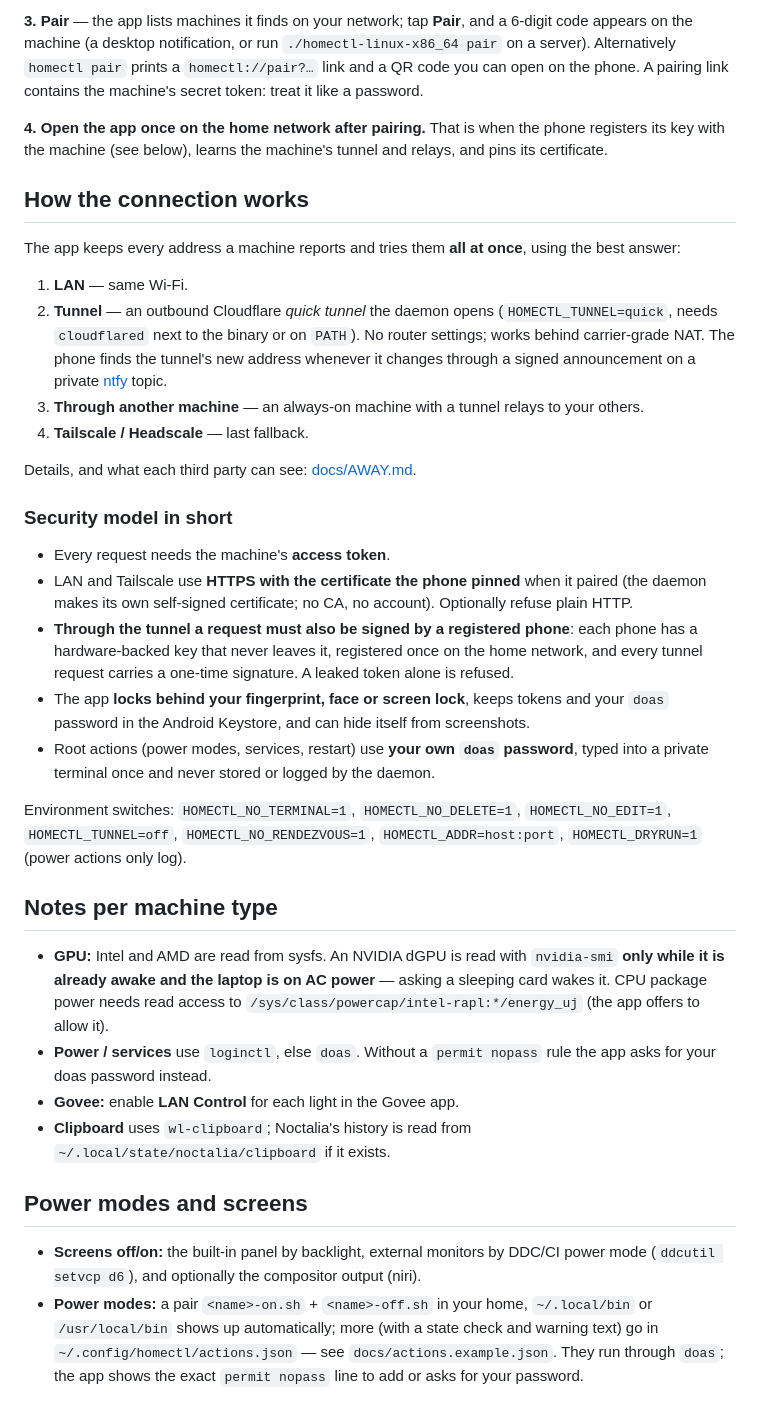
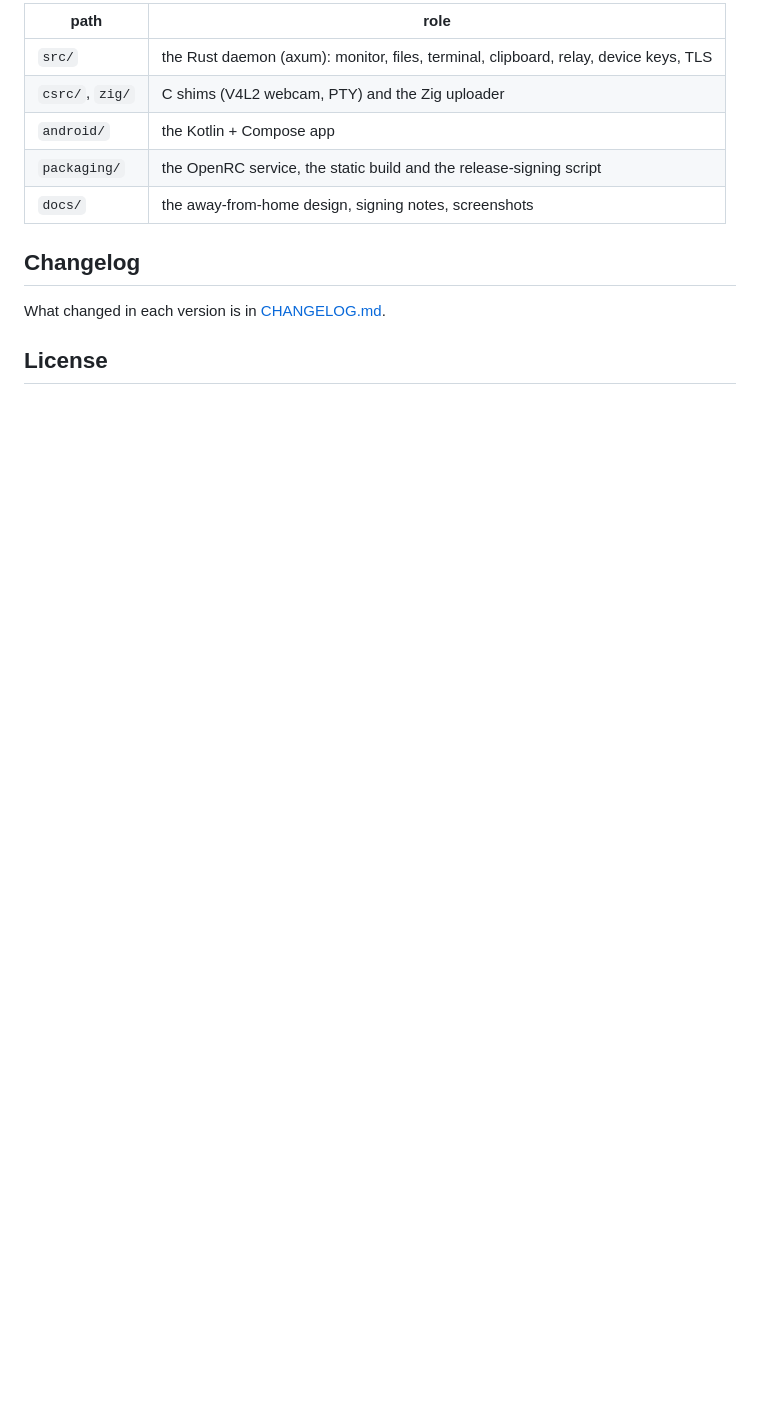
Before and after one commit to tarilka0gg/homectl, a Markdown page: README.md, the part around one of its changes. Drawn GitHub-style; blank space fills up the shorter version.

```diff
--- a/README.md
+++ b/README.md
@@ -51,38 +115,15 @@ It uses `brightnessctl`, `wpctl`/`pactl`, `nmcli`, `bluetoothctl`, `ddcutil`, `w
 
-**3. Pair** — the app lists machines it finds on your network; tap **Pair**, and a 6-digit code appears on the machine (a desktop notification, or run `./homectl-linux-x86_64 pair` on a server). Alternatively `homectl pair` prints a `homectl://pair?…` link and a QR code you can open on the phone. A pairing link contains the machine's secret token: treat it like a password.
+| path | role |
+|---|---|
+| `src/` | the Rust daemon (axum): monitor, files, terminal, clipboard, relay, device keys, TLS |
+| `csrc/`, `zig/` | C shims (V4L2 webcam, PTY) and the Zig uploader |
+| `android/` | the Kotlin + Compose app |
+| `packaging/` | the OpenRC service, the static build and the release-signing script |
+| `docs/` | the away-from-home design, signing notes, screenshots |
 
-**4. Open the app once on the home network after pairing.** That is when the phone registers its key with the machine (see below), learns the machine's tunnel and relays, and pins its certificate.
+## Changelog
 
-## How the connection works
+What changed in each version is in [CHANGELOG.md](CHANGELOG.md).
 
-The app keeps every address a machine reports and tries them **all at once**, using the best answer:
+## License
 
-1. **LAN** — same Wi-Fi.
-2. **Tunnel** — an outbound Cloudflare *quick tunnel* the daemon opens (`HOMECTL_TUNNEL=quick`, needs `cloudflared` next to the binary or on `PATH`). No router settings; works behind carrier-grade NAT. The phone finds the tunnel's new address whenever it changes through a signed announcement on a private [ntfy](https://ntfy.sh) topic.
-3. **Through another machine** — an always-on machine with a tunnel relays to your others.
-4. **Tailscale / Headscale** — last fallback.
-
-Details, and what each third party can see: [docs/AWAY.md](docs/AWAY.md).
-
-### Security model in short
-
-- Every request needs the machine's **access token**.
-- LAN and Tailscale use **HTTPS with the certificate the phone pinned** when it paired (the daemon makes its own self-signed certificate; no CA, no account). Optionally refuse plain HTTP.
-- **Through the tunnel a request must also be signed by a registered phone**: each phone has a hardware-backed key that never leaves it, registered once on the home network, and every tunnel request carries a one-time signature. A leaked token alone is refused.
-- The app **locks behind your fingerprint, face or screen lock**, keeps tokens and your `doas` password in the Android Keystore, and can hide itself from screenshots.
-- Root actions (power modes, services, restart) use **your own `doas` password**, typed into a private terminal once and never stored or logged by the daemon.
-
-Environment switches: `HOMECTL_NO_TERMINAL=1`, `HOMECTL_NO_DELETE=1`, `HOMECTL_NO_EDIT=1`, `HOMECTL_TUNNEL=off`, `HOMECTL_NO_RENDEZVOUS=1`, `HOMECTL_ADDR=host:port`, `HOMECTL_DRYRUN=1` (power actions only log).
-
-## Notes per machine type
-
-- **GPU:** Intel and AMD are read from sysfs. An NVIDIA dGPU is read with `nvidia-smi` **only while it is already awake and the laptop is on AC power** — asking a sleeping card wakes it. CPU package power needs read access to `/sys/class/powercap/intel-rapl:*/energy_uj` (the app offers to allow it).
-- **Power / services** use `loginctl`, else `doas`. Without a `permit nopass` rule the app asks for your doas password instead.
-- **Govee:** enable **LAN Control** for each light in the Govee app.
-- **Clipboard** uses `wl-clipboard`; Noctalia's history is read from `~/.local/state/noctalia/clipboard` if it exists.
-
-## Power modes and screens
-
-- **Screens off/on:** the built-in panel by backlight, external monitors by DDC/CI power mode (`ddcutil setvcp d6`), and optionally the compositor output (niri).
-- **Power modes:** a pair `<name>-on.sh` + `<name>-off.sh` in your home, `~/.local/bin` or `/usr/local/bin` shows up automatically; more (with a state check and warning text) go in `~/.config/homectl/actions.json` — see `docs/actions.example.json`. They run through `doas`; the app shows the exact `permit nopass` line to add or asks for your password.
-
```
Also changed, not shown: other parts of README.md (+97 -71 lines), CHANGELOG.md (added, +152 -0 lines).
